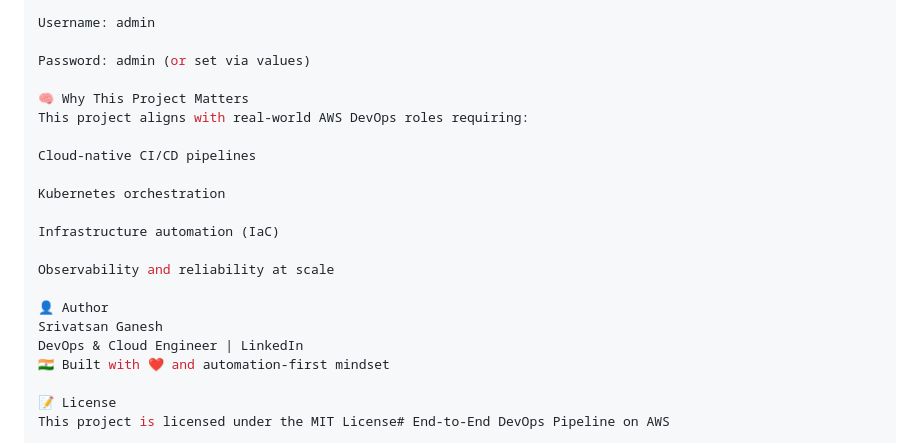
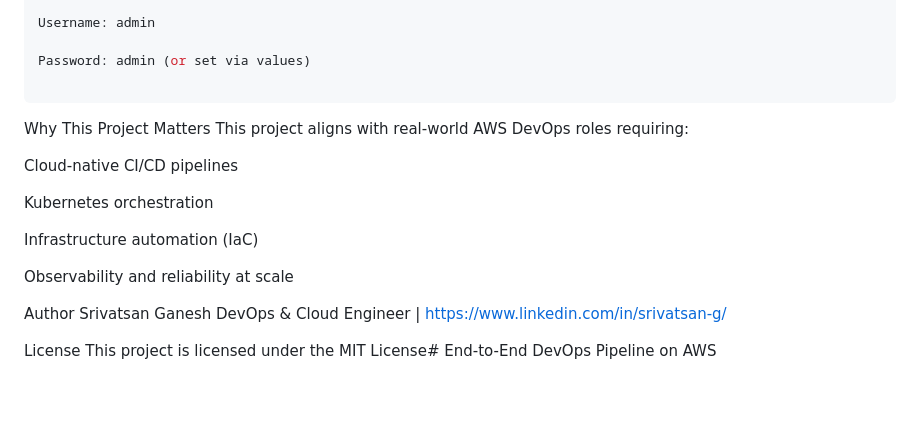
Before and after one commit to vatsan01/Cloud-DevOps-Projects, a Markdown page: End-to-End DevOps Pipeline on AWS with Terraform and EKS/README.md, the part around the change printed below. GitHub-like rendering; blank space fills up the shorter version.

````diff
--- a/End-to-End DevOps Pipeline on AWS with Terraform and EKS/README.md
+++ b/End-to-End DevOps Pipeline on AWS with Terraform and EKS/README.md
@@ -129,7 +129,8 @@ Username: admin
 
 Password: admin (or set via values)
 
-🧠 Why This Project Matters
+```
+Why This Project Matters
 This project aligns with real-world AWS DevOps roles requiring:
 
 Cloud-native CI/CD pipelines
@@ -140,10 +141,10 @@ Infrastructure automation (IaC)
 
 Observability and reliability at scale
 
-👤 Author
+Author
 Srivatsan Ganesh
-DevOps & Cloud Engineer | LinkedIn
-🇮🇳 Built with ❤️ and automation-first mindset
+DevOps & Cloud Engineer | https://www.linkedin.com/in/srivatsan-g/
 
-📝 License
+
+License
 This project is licensed under the MIT License# End-to-End DevOps Pipeline on AWS
````
Also changed, not shown: other parts of End-to-End DevOps Pipeline on AWS with Terraform and EKS/README.md (+15 -15 lines).
